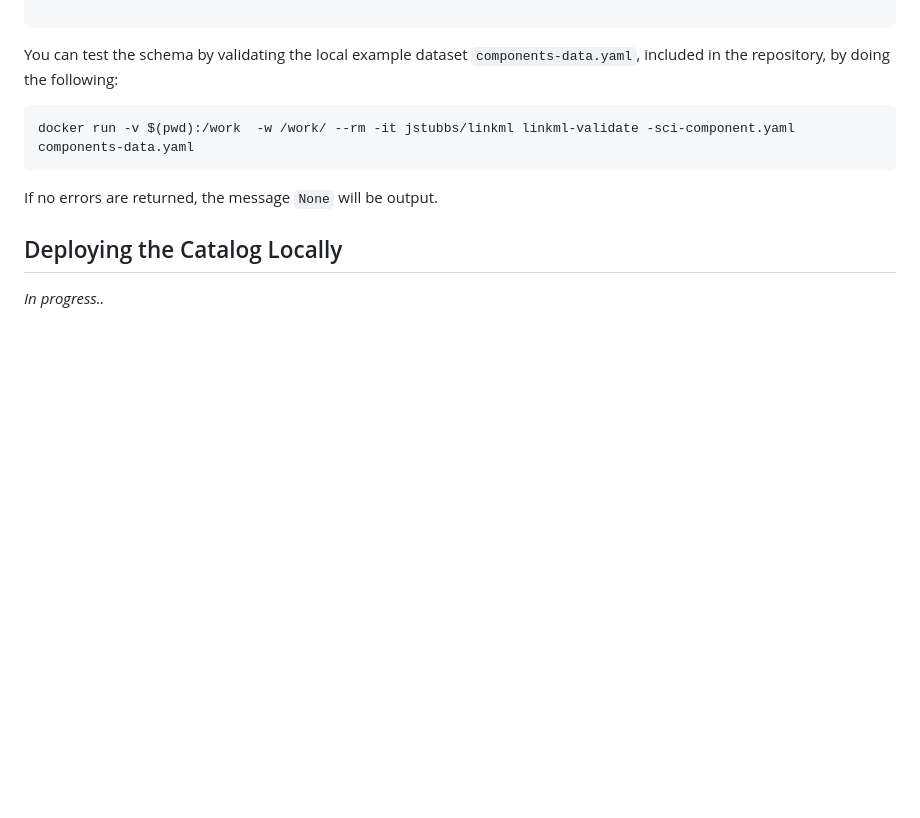
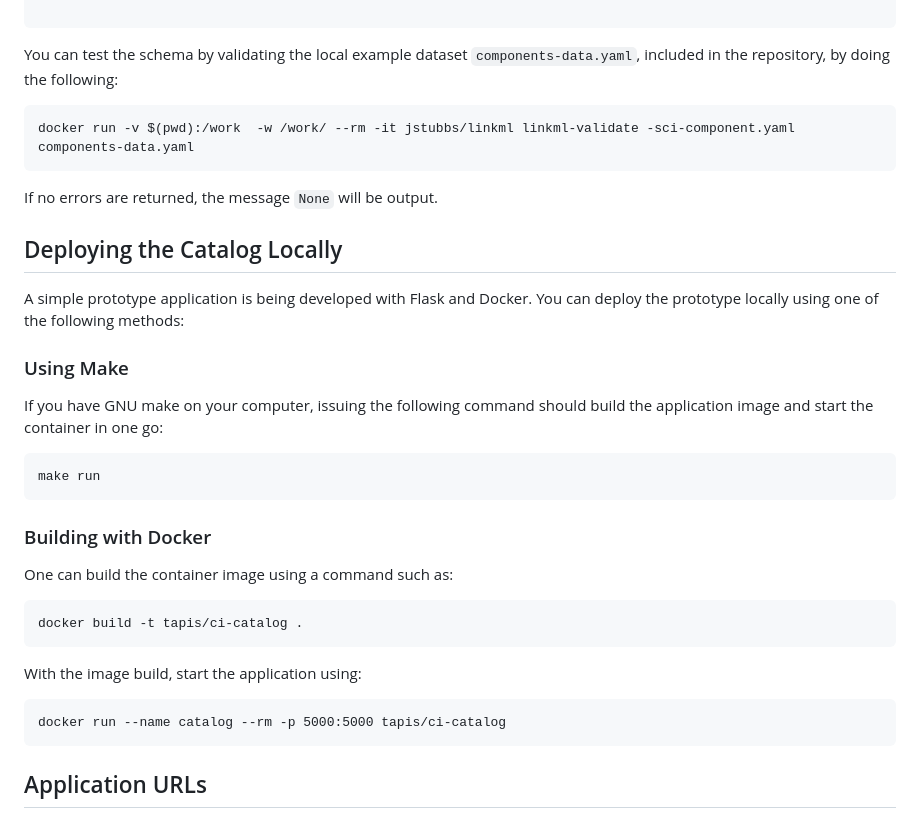
Before and after one commit to NotChristianGarcia/CI-Components-Catalog, a Markdown page: README.md, the part around the change printed below. Drawn GitHub-style; blank space fills up the shorter version.

````diff
--- a/README.md
+++ b/README.md
@@ -25,6 +25,35 @@ docker run -v $(pwd):/work  -w /work/ --rm -it jstubbs/linkml linkml-validate -s
 
 If no errors are returned, the message ``None`` will be output.
 
+
 ## Deploying the Catalog Locally
 
-*In progress..*
+A simple prototype application is being developed with Flask and Docker. You can deploy the
+prototype locally using one of the following methods:
+
+### Using Make
+
+If you have GNU make on your computer, issuing the following command should build the
+application image and start the container in one go:
+
+```
+make run
+```
+
+
+### Building with Docker
+
+One can build the container image using a command such as:
+
+```
+docker build -t tapis/ci-catalog .
+```
+
+With the image build, start the application using:
+
+```
+docker run --name catalog --rm -p 5000:5000 tapis/ci-catalog
+```
+
+## Application URLs
+
````
Also changed, not shown: other parts of README.md (+4 -0 lines), catalog.png (added).
